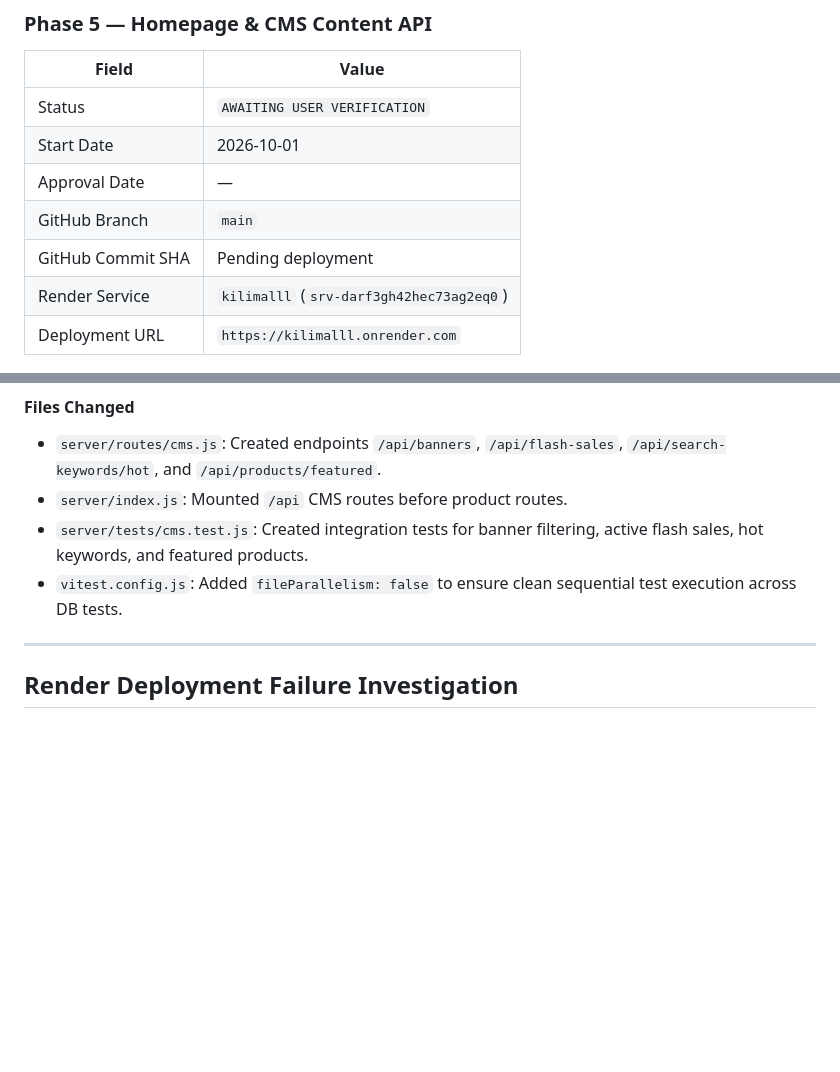
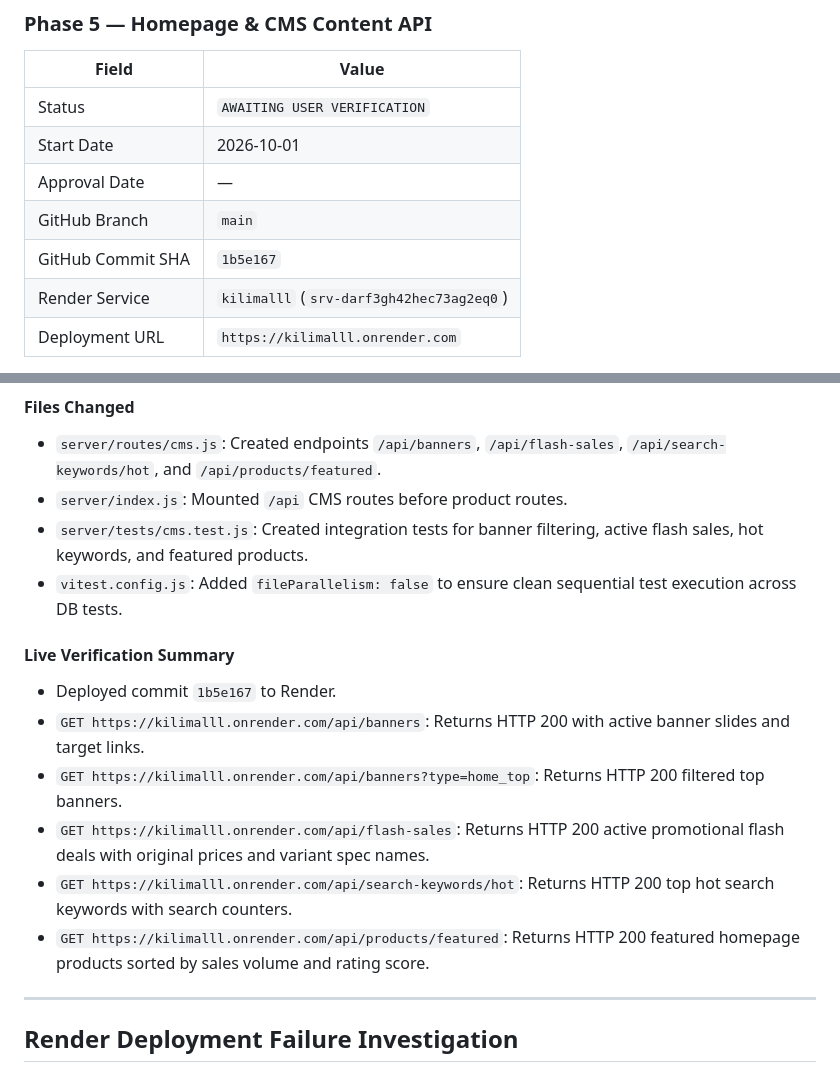
Before and after one commit to Sammy-77A/kilimalll, a Markdown page: RECONSTRUCTION_TRACKER.md, 2 parts joined by grey strips. GitHub-like rendering; blank space fills up the shorter version.

Commit message:
docs: update RECONSTRUCTION_TRACKER.md with Phase 5 live verification details

```diff
--- a/RECONSTRUCTION_TRACKER.md
+++ b/RECONSTRUCTION_TRACKER.md
@@ -422,7 +422,7 @@ Please perform the following verification steps on the live Render environment:
 | Start Date | 2026-10-01 |
 | Approval Date | — |
 | GitHub Branch | `main` |
-| GitHub Commit SHA | Pending deployment |
+| GitHub Commit SHA | `1b5e167` |
 | Render Service | `kilimalll` (`srv-darf3gh42hec73ag2eq0`) |
 | Deployment URL | `https://kilimalll.onrender.com` |
 
@@ -431,6 +431,14 @@ Please perform the following verification steps on the live Render environment:
 - `server/index.js`: Mounted `/api` CMS routes before product routes.
 - `server/tests/cms.test.js`: Created integration tests for banner filtering, active flash sales, hot keywords, and featured products.
 - `vitest.config.js`: Added `fileParallelism: false` to ensure clean sequential test execution across DB tests.
+
+#### Live Verification Summary
+- Deployed commit `1b5e167` to Render.
+- `GET https://kilimalll.onrender.com/api/banners`: Returns HTTP 200 with active banner slides and target links.
+- `GET https://kilimalll.onrender.com/api/banners?type=home_top`: Returns HTTP 200 filtered top banners.
+- `GET https://kilimalll.onrender.com/api/flash-sales`: Returns HTTP 200 active promotional flash deals with original prices and variant spec names.
+- `GET https://kilimalll.onrender.com/api/search-keywords/hot`: Returns HTTP 200 top hot search keywords with search counters.
+- `GET https://kilimalll.onrender.com/api/products/featured`: Returns HTTP 200 featured homepage products sorted by sales volume and rating score.
 
 ---
 
```
